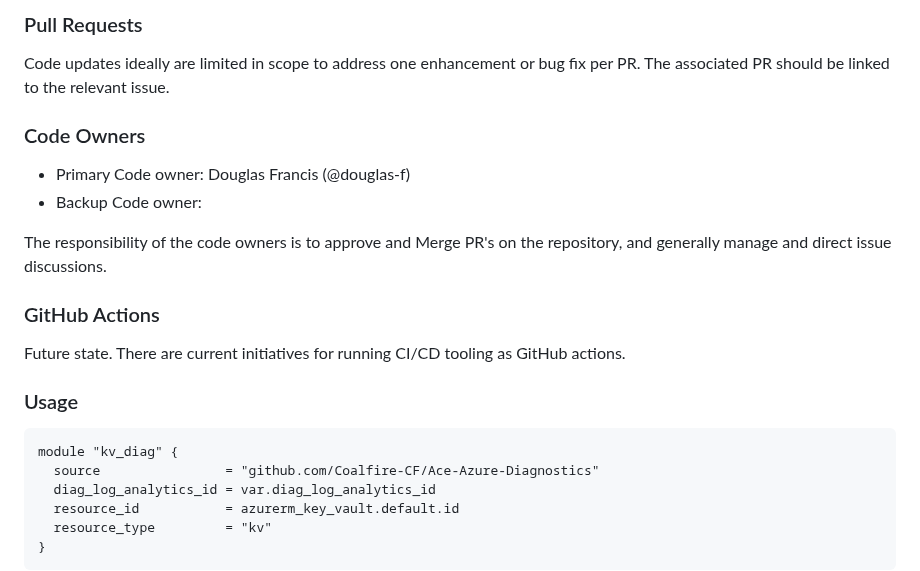
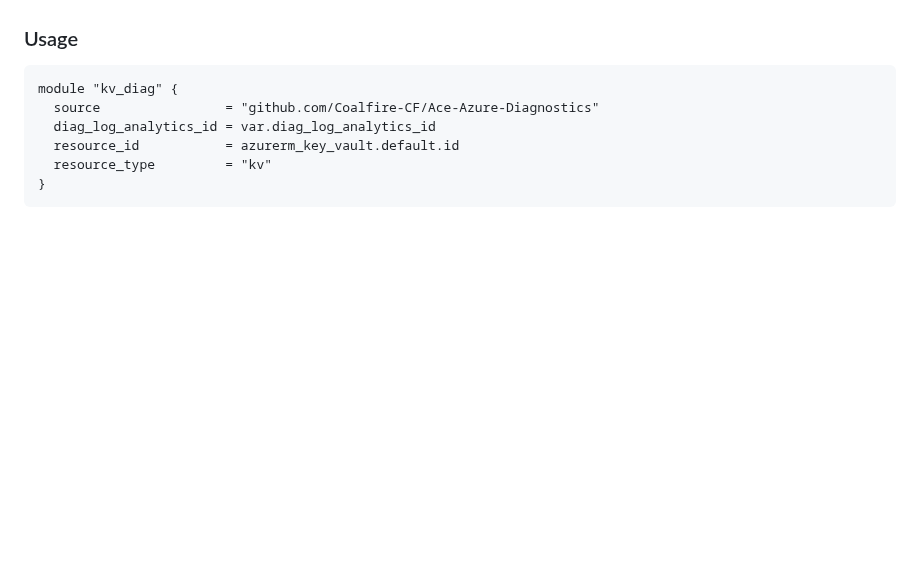
Before and after one commit to Coalfire-CF/terraform-azurerm-diagnostics, a Markdown page: README.md, the part around one of its changes. Drawn GitHub-style; blank space fills up the shorter version.

```diff
--- a/README.md
+++ b/README.md
@@ -76,17 +63,3 @@ Use the Enhancement issue template to request enhancements to the codebase. Enha
-### Pull Requests
-
-Code updates ideally are limited in scope to address one enhancement or bug fix per PR. The associated PR should be linked to the relevant issue.
-
-### Code Owners
-
-- Primary Code owner: Douglas Francis (@douglas-f)
-- Backup Code owner:
-
-The responsibility of the code owners is to approve and Merge PR's on the repository, and generally manage and direct issue discussions.
-
-### GitHub Actions
-
-Future state. There are current initiatives for running CI/CD tooling as GitHub actions.
 
 ### Usage
 
```
Also changed, not shown: other parts of README.md (+12 -26 lines), CONTRIBUTING.md (added, +92 -0 lines), License.md (added, +21 -0 lines), coalfire_logo.png (added), 3 other files.
